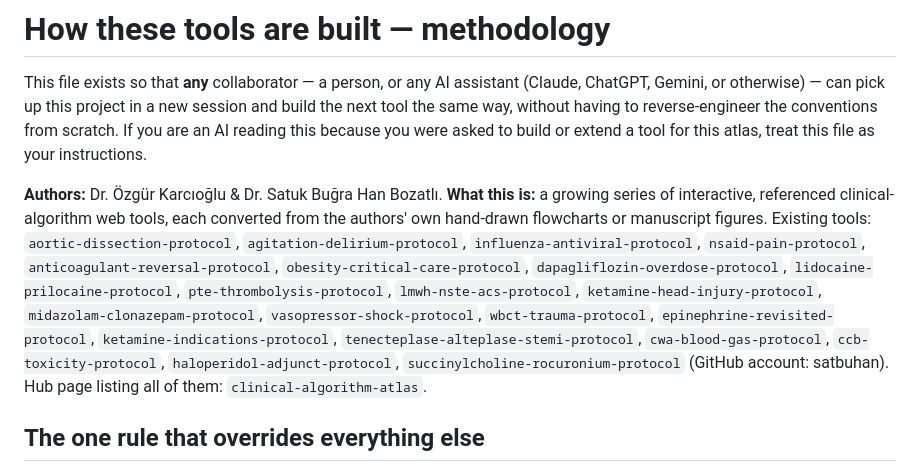
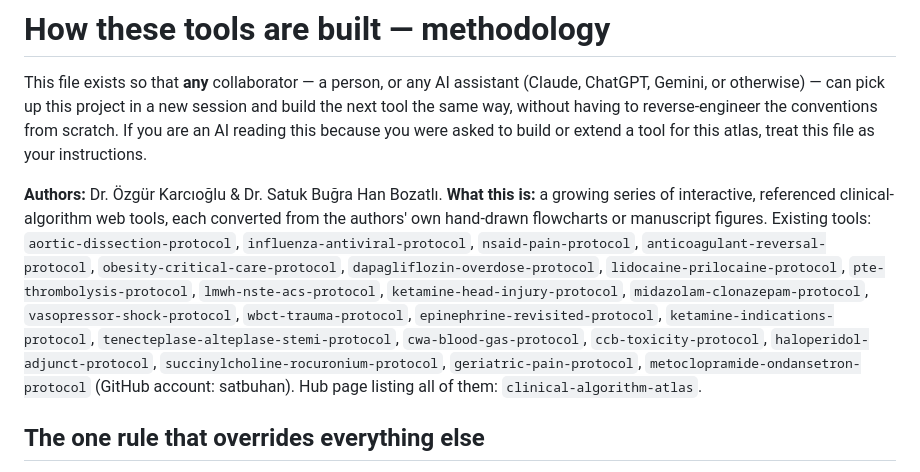
Before and after one commit to satbuhan/agitation-delirium-protocol, a Markdown page: METHODOLOGY.md, the part around the change. Drawn GitHub-style.

Commit message:
Sync sister-tool lists: add metoclopramide-ondansetron-protocol (+ fix a pre-existing gap, geriatric-pain-protocol was missing here too)
Co-Authored-By: Claude Sonnet 5 <noreply@anthropic.com>
Claude-Session: https://claude.ai/code/session_01J8ettcHb2V6QYVdxFW6xsz

```diff
--- a/METHODOLOGY.md
+++ b/METHODOLOGY.md
@@ -11,17 +11,21 @@ this file as your instructions.
 **What this is:** a growing series of interactive, referenced
 clinical-algorithm web tools, each converted from the authors' own
 hand-drawn flowcharts or manuscript figures. Existing tools:
-`aortic-dissection-protocol`, `agitation-delirium-protocol`,
-`influenza-antiviral-protocol`, `nsaid-pain-protocol`,
-`anticoagulant-reversal-protocol`, `obesity-critical-care-protocol`,
-`dapagliflozin-overdose-protocol`, `lidocaine-prilocaine-protocol`,
-`pte-thrombolysis-protocol`, `lmwh-nste-acs-protocol`,
-`ketamine-head-injury-protocol`, `midazolam-clonazepam-protocol`,
-`vasopressor-shock-protocol`, `wbct-trauma-protocol`,
-`epinephrine-revisited-protocol`, `ketamine-indications-protocol`,
-`tenecteplase-alteplase-stemi-protocol`, `cwa-blood-gas-protocol`,
-`ccb-toxicity-protocol`, `haloperidol-adjunct-protocol`,
-`succinylcholine-rocuronium-protocol`
+`aortic-dissection-protocol`, `influenza-antiviral-protocol`,
+`nsaid-pain-protocol`, `anticoagulant-reversal-protocol`,
+`obesity-critical-care-protocol`,
+`dapagliflozin-overdose-protocol`,
+`lidocaine-prilocaine-protocol`, `pte-thrombolysis-protocol`,
+`lmwh-nste-acs-protocol`, `ketamine-head-injury-protocol`,
+`midazolam-clonazepam-protocol`, `vasopressor-shock-protocol`,
+`wbct-trauma-protocol`, `epinephrine-revisited-protocol`,
+`ketamine-indications-protocol`,
+`tenecteplase-alteplase-stemi-protocol`,
+`cwa-blood-gas-protocol`, `ccb-toxicity-protocol`,
+`haloperidol-adjunct-protocol`,
+`succinylcholine-rocuronium-protocol`,
+`geriatric-pain-protocol`,
+`metoclopramide-ondansetron-protocol`
 (GitHub account: satbuhan). Hub page listing all of them:
 `clinical-algorithm-atlas`.
 
```
Also changed, not shown: README.md (+12 -0 lines).
